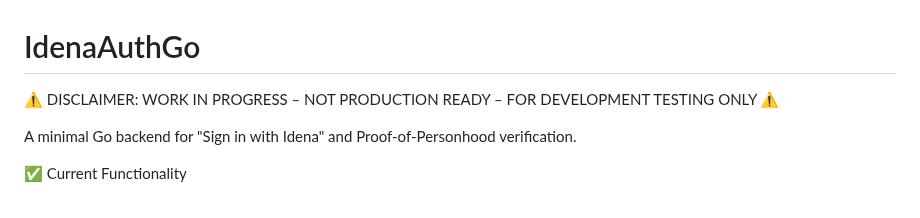
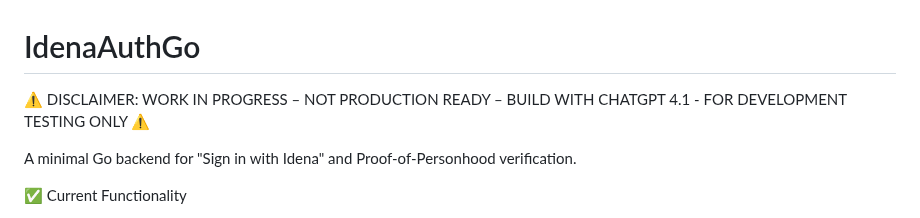
Before and after one commit to ubiubi18/IdenaAuthGo, a Markdown page: README.md, the part around the change. Drawn GitHub-style.

```diff
--- a/README.md
+++ b/README.md
@@ -1,6 +1,6 @@
 # IdenaAuthGo
 
-⚠️ DISCLAIMER: WORK IN PROGRESS – NOT PRODUCTION READY – FOR DEVELOPMENT TESTING ONLY ⚠️
+⚠️ DISCLAIMER: WORK IN PROGRESS – NOT PRODUCTION READY – BUILD WITH CHATGPT 4.1 - FOR DEVELOPMENT TESTING ONLY ⚠️
 
 A minimal Go backend for "Sign in with Idena" and Proof-of-Personhood verification.
 
```
